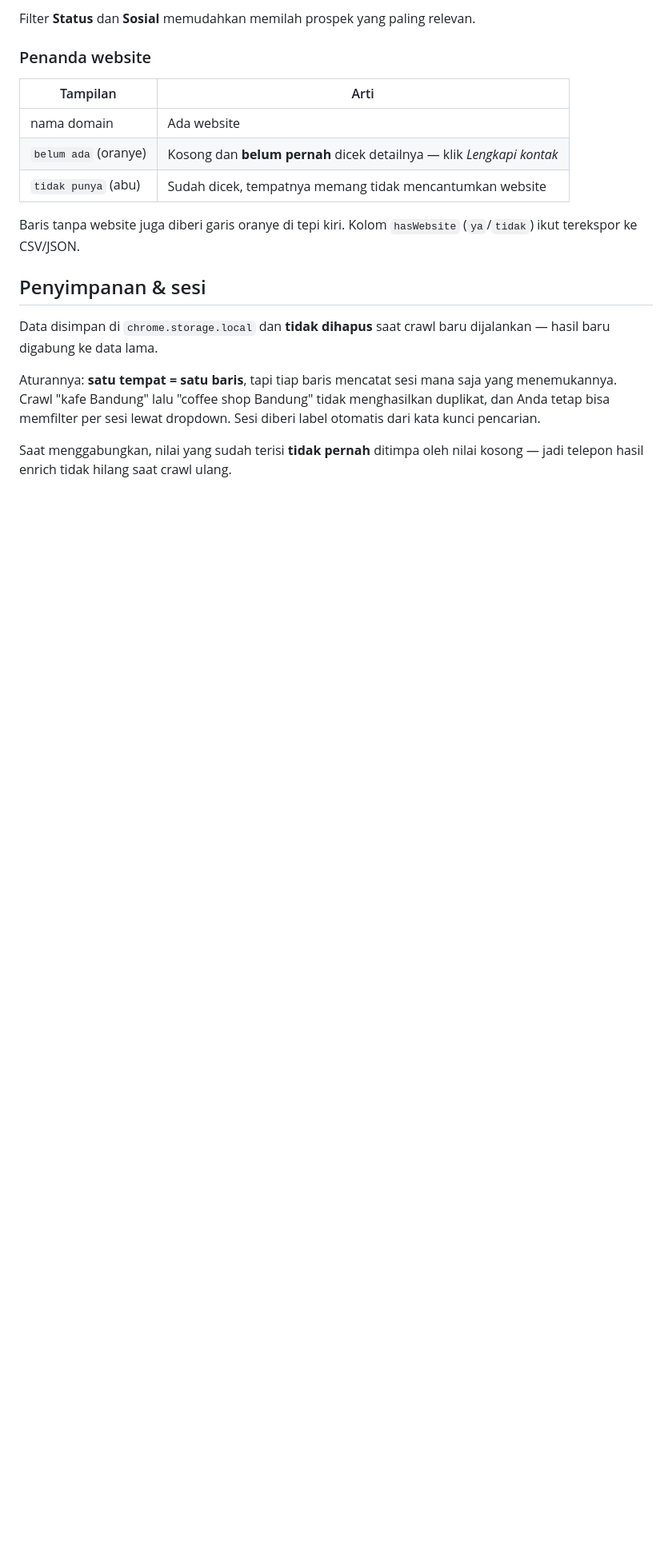
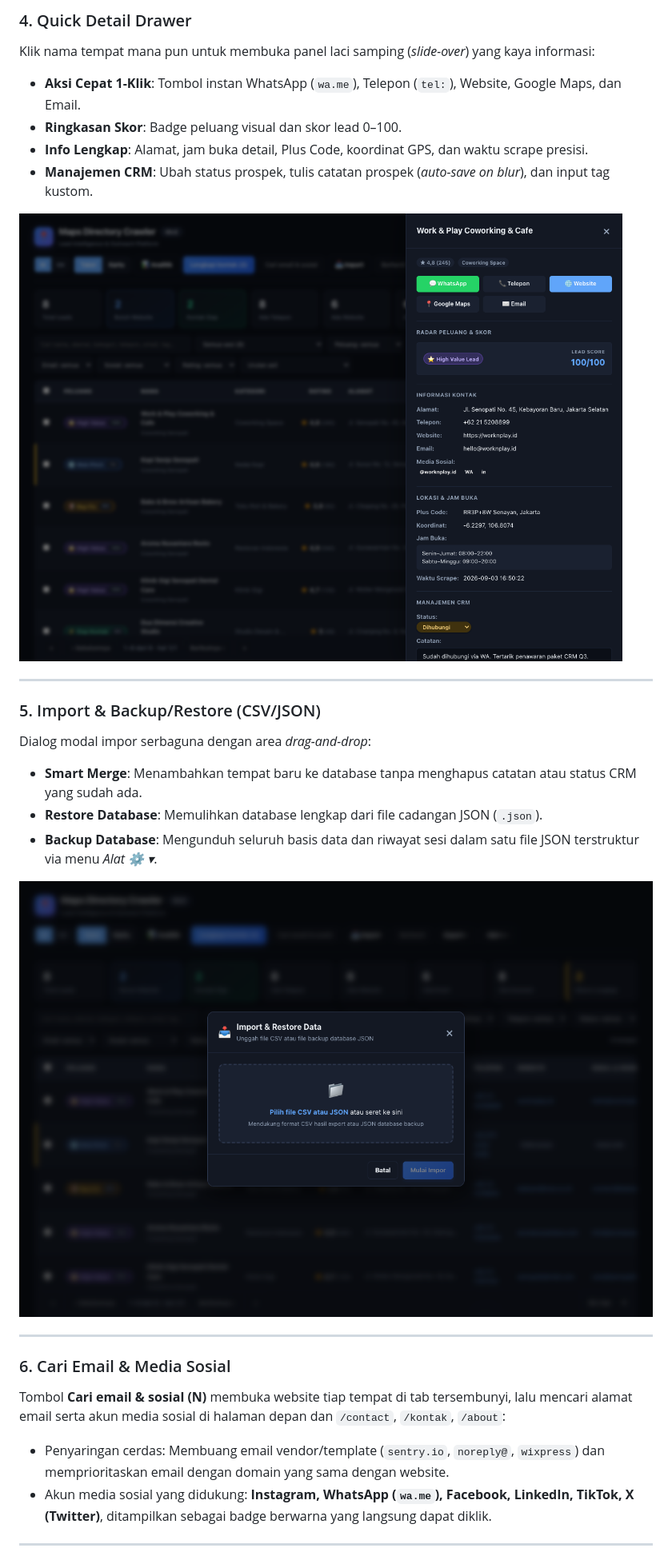
Before and after one commit to nannndev/gmaps-crawler, a Markdown page: README.md, the part around one of its changes. Shown at 80% size. Drawn GitHub-style; pictures changed too: docs/screenshots/import-modal.png (added), docs/screenshots/lead-drawer.png (added); blank space fills up the shorter version.

```diff
--- a/README.md
+++ b/README.md
@@ -69,21 +96,29 @@ Tiap baris punya dropdown status, tag kustom, dan kolom catatan. Semuanya **tida
 
-Filter **Status** dan **Sosial** memudahkan memilah prospek yang paling relevan.
+### 4. Quick Detail Drawer
+Klik nama tempat mana pun untuk membuka panel laci samping (*slide-over*) yang kaya informasi:
+- **Aksi Cepat 1-Klik**: Tombol instan WhatsApp (`wa.me`), Telepon (`tel:`), Website, Google Maps, dan Email.
+- **Ringkasan Skor**: Badge peluang visual dan skor lead 0–100.
+- **Info Lengkap**: Alamat, jam buka detail, Plus Code, koordinat GPS, dan waktu scrape presisi.
+- **Manajemen CRM**: Ubah status prospek, tulis catatan prospek (*auto-save on blur*), dan input tag kustom.
 
-### Penanda website
+![Quick Detail Drawer](docs/screenshots/lead-drawer.png)
 
-| Tampilan | Arti |
-|---|---|
-| nama domain | Ada website |
-| `belum ada` (oranye) | Kosong dan **belum pernah** dicek detailnya — klik *Lengkapi kontak* |
-| `tidak punya` (abu) | Sudah dicek, tempatnya memang tidak mencantumkan website |
+---
 
-Baris tanpa website juga diberi garis oranye di tepi kiri. Kolom `hasWebsite` (`ya`/`tidak`) ikut terekspor ke CSV/JSON.
+### 5. Import & Backup/Restore (CSV/JSON)
+Dialog modal impor serbaguna dengan area *drag-and-drop*:
+- **Smart Merge**: Menambahkan tempat baru ke database tanpa menghapus catatan atau status CRM yang sudah ada.
+- **Restore Database**: Memulihkan database lengkap dari file cadangan JSON (`.json`).
+- **Backup Database**: Mengunduh seluruh basis data dan riwayat sesi dalam satu file JSON terstruktur via menu *Alat ⚙ ▾*.
 
-## Penyimpanan & sesi
+![Modal Import & Restore Data](docs/screenshots/import-modal.png)
 
-Data disimpan di `chrome.storage.local` dan **tidak dihapus** saat crawl baru dijalankan — hasil baru digabung ke data lama.
+---
 
-Aturannya: **satu tempat = satu baris**, tapi tiap baris mencatat sesi mana saja yang menemukannya. Crawl "kafe Bandung" lalu "coffee shop Bandung" tidak menghasilkan duplikat, dan Anda tetap bisa memfilter per sesi lewat dropdown. Sesi diberi label otomatis dari kata kunci pencarian.
+### 6. Cari Email & Media Sosial
+Tombol **Cari email & sosial (N)** membuka website tiap tempat di tab tersembunyi, lalu mencari alamat email serta akun media sosial di halaman depan dan `/contact`, `/kontak`, `/about`:
+- Penyaringan cerdas: Membuang email vendor/template (`sentry.io`, `noreply@`, `wixpress`) dan memprioritaskan email dengan domain yang sama dengan website.
+- Akun media sosial yang didukung: **Instagram, WhatsApp (`wa.me`), Facebook, LinkedIn, TikTok, X (Twitter)**, ditampilkan sebagai badge berwarna yang langsung dapat diklik.
 
-Saat menggabungkan, nilai yang sudah terisi **tidak pernah** ditimpa oleh nilai kosong — jadi telepon hasil enrich tidak hilang saat crawl ulang.
+---
 
```
Also changed, not shown: other parts of README.md (+132 -83 lines), docs/screenshots/analytics-panel.png (added), docs/screenshots/cards-view.png (added), docs/screenshots/dashboard-table.png (added), docs/screenshots/live-crawl.png (added), 2 other files.
